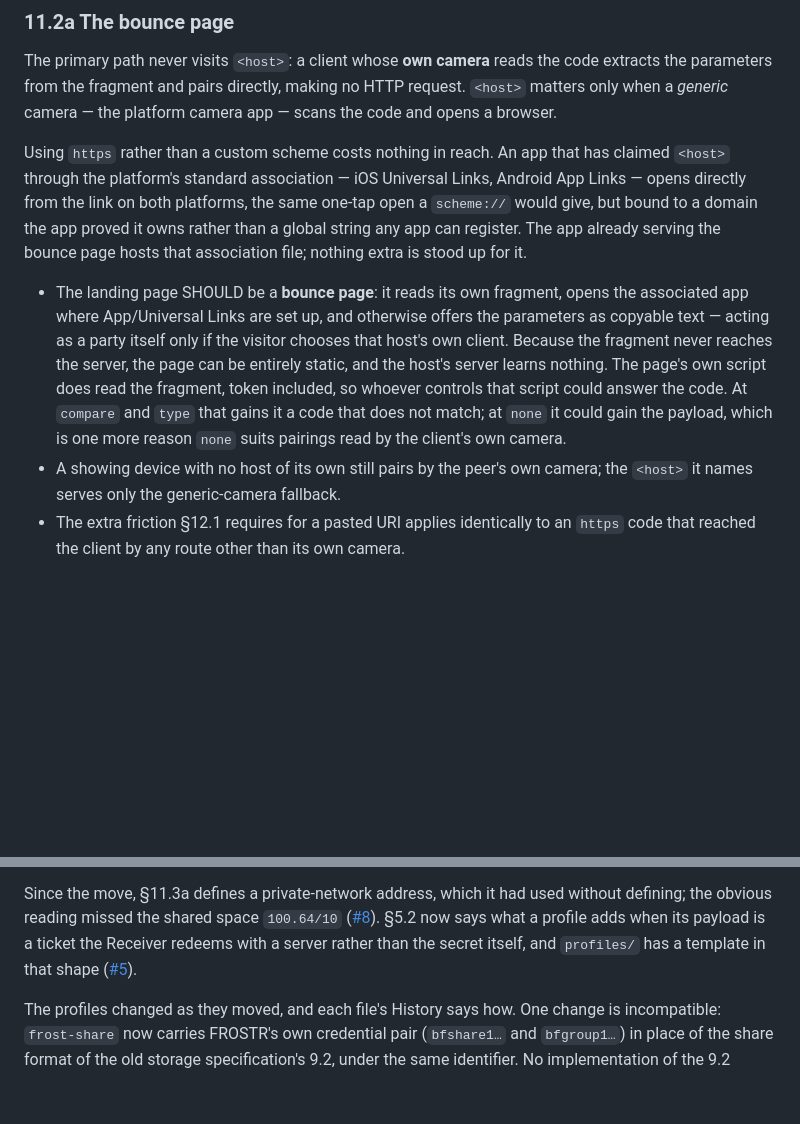
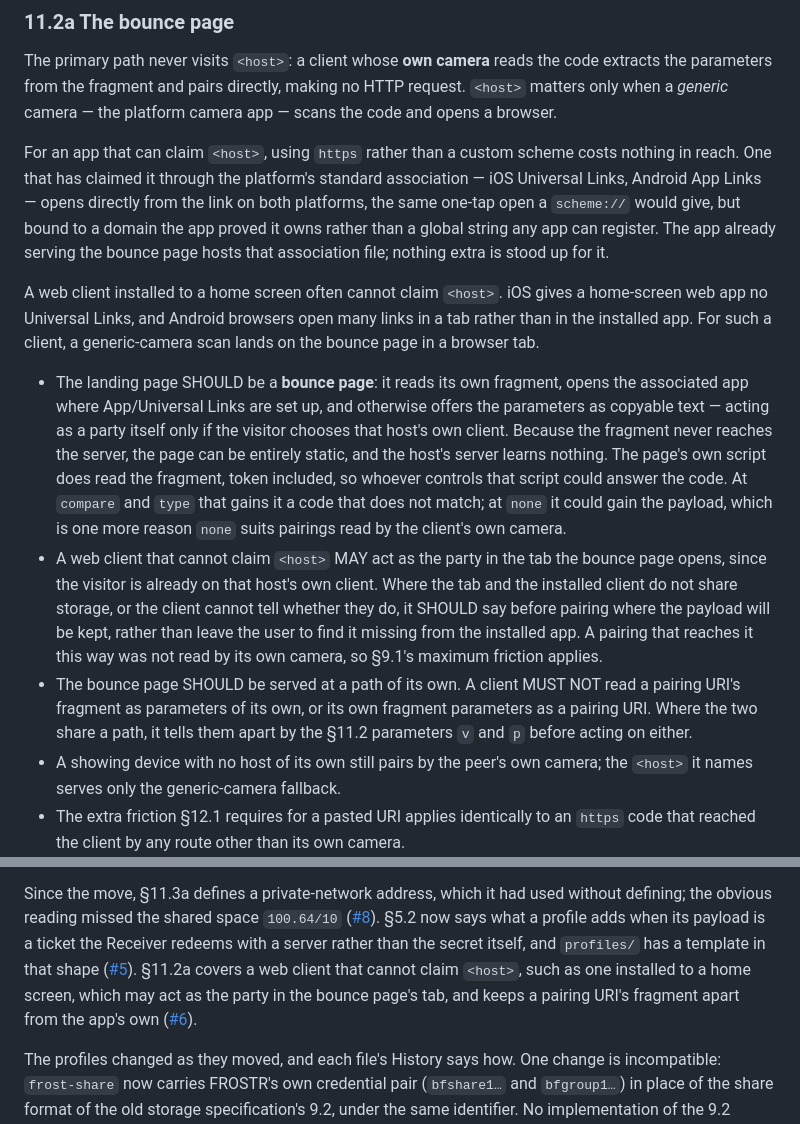
Before and after one commit to sybenx/qr-secret-transfer, a Markdown page: QR_SECRET_TRANSFER.md, 2 parts joined by grey strips. Rendered like a GitHub page; blank space fills up the shorter version.

Commit message:
Cover web clients that cannot claim the bounce host (§11.2a)
An installed web app often can't claim <host>, so a generic-camera scan
opens a browser tab. That tab may act as the party, says where the
payload will be kept when storage may not be shared, and gets maximum
friction. The bounce page gets a path of its own, and a pairing URI's
fragment is never read as the app's own. Resolves #6.

Co-Authored-By: Claude Opus 5.5 <noreply@anthropic.com>

```diff
--- a/QR_SECRET_TRANSFER.md
+++ b/QR_SECRET_TRANSFER.md
@@ -744,12 +744,18 @@ code extracts the parameters from the fragment and pairs directly, making no HTT
 request. `<host>` matters only when a *generic* camera — the platform camera app —
 scans the code and opens a browser.
 
-Using `https` rather than a custom scheme costs nothing in reach. An app that has
-claimed `<host>` through the platform's standard association — iOS Universal Links,
-Android App Links — opens directly from the link on both platforms, the same
-one-tap open a `scheme://` would give, but bound to a domain the app proved it owns
-rather than a global string any app can register. The app already serving the
-bounce page hosts that association file; nothing extra is stood up for it.
+For an app that can claim `<host>`, using `https` rather than a custom scheme costs
+nothing in reach. One that has claimed it through the platform's standard
+association — iOS Universal Links, Android App Links — opens directly from the link
+on both platforms, the same one-tap open a `scheme://` would give, but bound to a
+domain the app proved it owns rather than a global string any app can register. The
+app already serving the bounce page hosts that association file; nothing extra is
+stood up for it.
+
+A web client installed to a home screen often cannot claim `<host>`. iOS gives a
+home-screen web app no Universal Links, and Android browsers open many links in a
+tab rather than in the installed app. For such a client, a generic-camera scan
+lands on the bounce page in a browser tab.
 
 - The landing page SHOULD be a **bounce page**: it reads its own fragment, opens
   the associated app where App/Universal Links are set up, and otherwise offers the
@@ -760,6 +766,17 @@ bounce page hosts that association file; nothing extra is stood up for it.
   that script could answer the code. At `compare` and `type` that gains it a code
   that does not match; at `none` it could gain the payload, which is one more
   reason `none` suits pairings read by the client's own camera.
+- A web client that cannot claim `<host>` MAY act as the party in the tab the
+  bounce page opens, since the visitor is already on that host's own client.
+  Where the tab and the installed client do not share storage, or the client
+  cannot tell whether they do, it SHOULD say before pairing where the payload will
+  be kept, rather than leave the user to find it missing from the installed app. A
+  pairing that reaches it this way was not read by its own camera, so §9.1's
+  maximum friction applies.
+- The bounce page SHOULD be served at a path of its own. A client MUST NOT read a
+  pairing URI's fragment as parameters of its own, or its own fragment parameters
+  as a pairing URI. Where the two share a path, it tells them apart by the §11.2
+  parameters `v` and `p` before acting on either.
 - A showing device with no host of its own still pairs by the peer's own camera;
   the `<host>` it names serves only the generic-camera fallback.
 - The extra friction §12.1 requires for a pasted URI applies identically to an
@@ -1376,6 +1393,10 @@ without defining; the obvious reading missed the shared space `100.64/10`
 §5.2 now says what a profile adds when its payload is a ticket the Receiver
 redeems with a server rather than the secret itself, and `profiles/` has a template
 in that shape ([#5](https://github.com/sybenx/qr-secret-transfer/issues/5)).
+§11.2a covers a web client that cannot claim `<host>`, such as one installed to a
+home screen, which may act as the party in the bounce page's tab, and keeps a
+pairing URI's fragment apart from the app's own
+([#6](https://github.com/sybenx/qr-secret-transfer/issues/6)).
 
 The profiles changed as they moved, and each file's History says how. One change is
 incompatible: `frost-share` now carries FROSTR's own credential pair (`bfshare1…`
```
Also changed, not shown: SPEC_ISSUES.md (+16 -0 lines).
